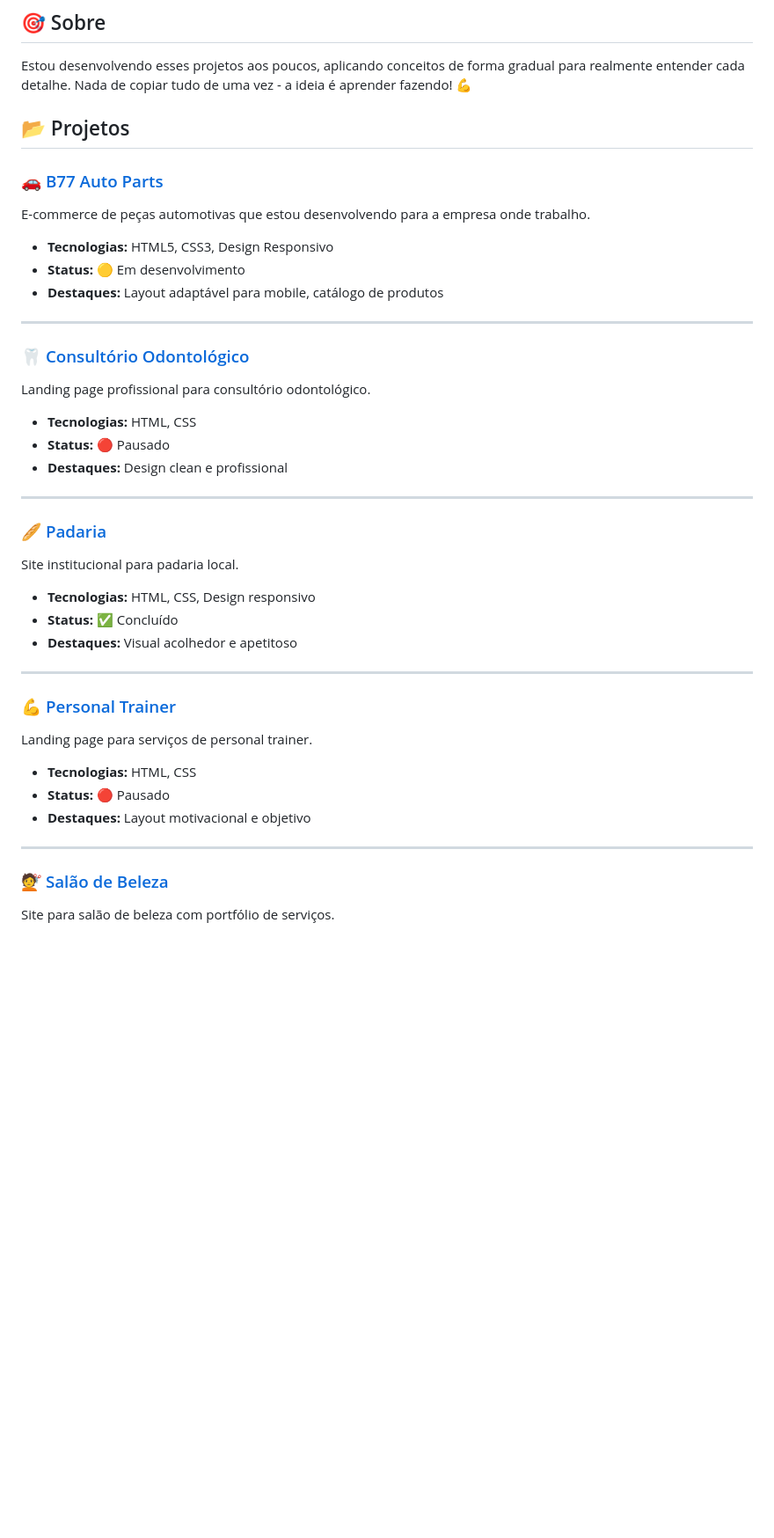
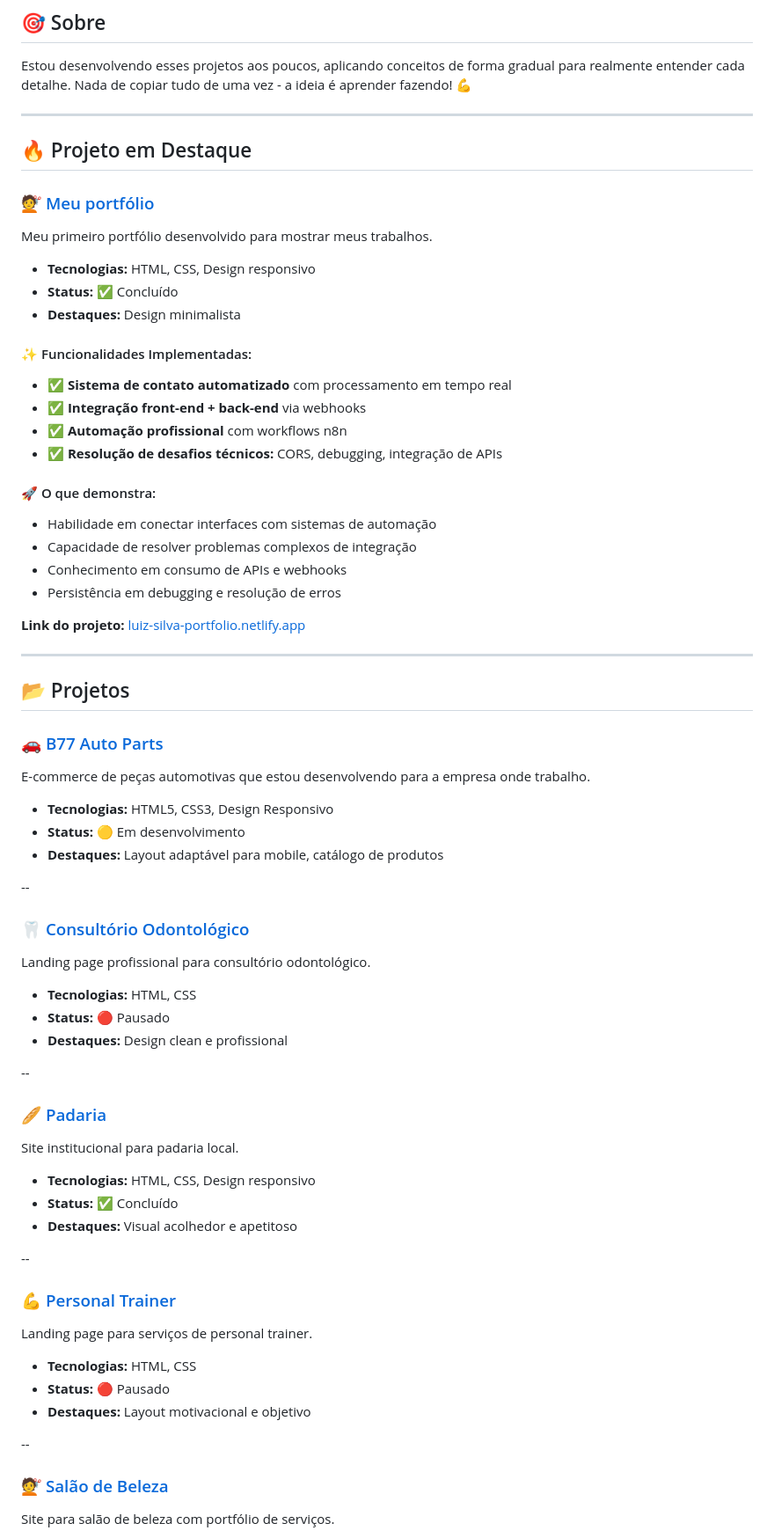
Before and after one commit to Luiz-9858/Web-projects, a Markdown page: README.md, the part around one of its changes. Shown at 88% size. GitHub-like rendering; blank space fills up the shorter version.

```diff
--- a/README.md
+++ b/README.md
@@ -5,6 +5,33 @@ Bem-vindo ao meu portfólio! Aqui estão reunidos meus projetos de desenvolvimen
 ## 🎯 Sobre
 
 Estou desenvolvendo esses projetos aos poucos, aplicando conceitos de forma gradual para realmente entender cada detalhe. Nada de copiar tudo de uma vez - a ideia é aprender fazendo! 💪
+
+---
+
+## 🔥 Projeto em Destaque
+
+### 💇 [Meu portfólio](./projetos/salao-beleza)
+Meu primeiro portfólio desenvolvido para mostrar meus trabalhos.
+- **Tecnologias:** HTML, CSS, Design responsivo
+- **Status:** ✅ Concluído
+- **Destaques:** Design minimalista
+
+
+#### ✨ Funcionalidades Implementadas:
+- ✅ **Sistema de contato automatizado** com processamento em tempo real
+- ✅ **Integração front-end + back-end** via webhooks
+- ✅ **Automação profissional** com workflows n8n
+- ✅ **Resolução de desafios técnicos:** CORS, debugging, integração de APIs
+
+#### 🚀 O que demonstra:
+- Habilidade em conectar interfaces com sistemas de automação
+- Capacidade de resolver problemas complexos de integração
+- Conhecimento em consumo de APIs e webhooks
+- Persistência em debugging e resolução de erros
+
+**Link do projeto:** [luiz-silva-portfolio.netlify.app](https://luiz-silva-portfolio.netlify.app)
+
+---
 
 ## 📂 Projetos
 
@@ -14,7 +41,7 @@ E-commerce de peças automotivas que estou desenvolvendo para a empresa onde tra
 - **Status:** 🟡 Em desenvolvimento
 - **Destaques:** Layout adaptável para mobile, catálogo de produtos
 
----
+--
 
 ### 🦷 [Consultório Odontológico](./projetos/consutorio-odontologico)
 Landing page profissional para consultório odontológico.
@@ -22,7 +49,7 @@ Landing page profissional para consultório odontológico.
 - **Status:** 🔴 Pausado
 - **Destaques:** Design clean e profissional
 
----
+--
 
 ### 🥖 [Padaria](./projetos/padaria)
 Site institucional para padaria local.
@@ -30,7 +57,7 @@ Site institucional para padaria local.
 - **Status:** ✅ Concluído
 - **Destaques:** Visual acolhedor e apetitoso
 
----
+--
 
 ### 💪 [Personal Trainer](./projetos/personal-trainer)
 Landing page para serviços de personal trainer.
@@ -38,7 +65,7 @@ Landing page para serviços de personal trainer.
 - **Status:** 🔴 Pausado
 - **Destaques:** Layout motivacional e objetivo
 
----
+--
 
 ### 💇 [Salão de Beleza](./projetos/salao-beleza)
 Site para salão de beleza com portfólio de serviços.
```
Also changed, not shown: other parts of README.md (+0 -6 lines).
